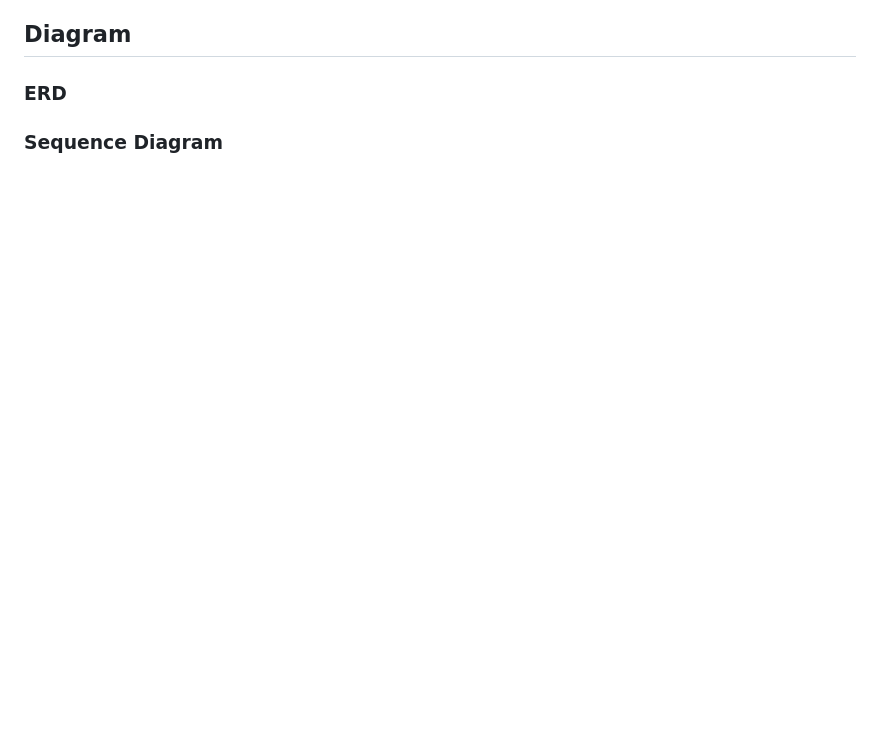
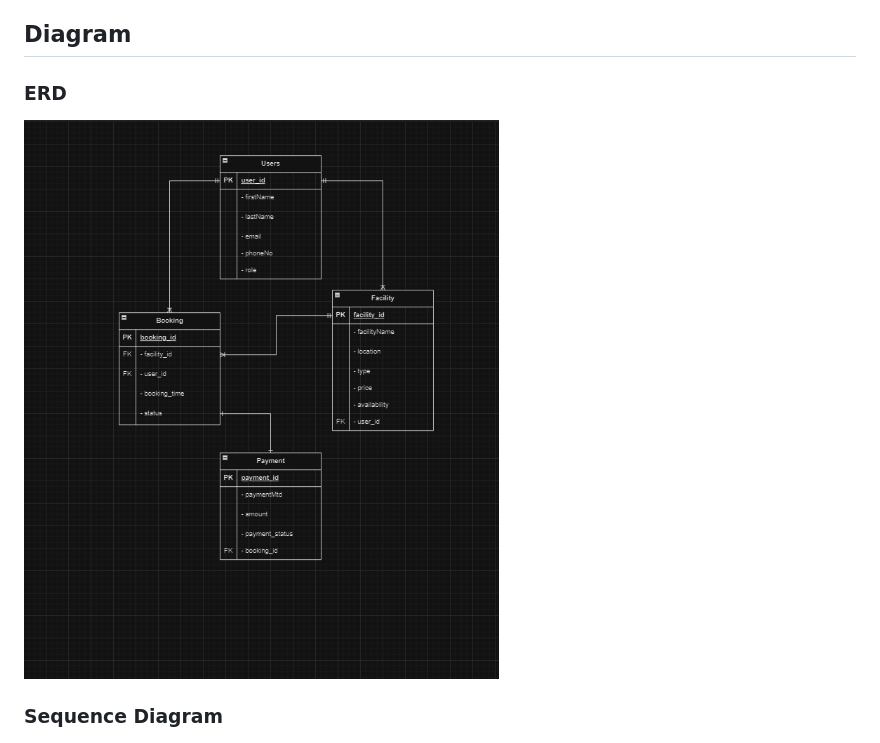
Before and after one commit to Firiz17/Playzone-Booking-Platform-for-Sports-Facilities, a Markdown page: README.md, the part around the change. Rendered like a GitHub page; blank space fills up the shorter version.

```diff
--- a/README.md
+++ b/README.md
@@ -96,5 +96,7 @@ Playzone is a user-friendly platform that allows individuals and groups to seaml
          • Integration with booking schedules to avoid double-booking facilities.
 ## Diagram
 ### ERD
+![ERD Diagram](ERD%20WAD.png)
+
 ### Sequence Diagram
 ![Sequence Diagram](Sequence%20diagram%20(2).jpg)
```
